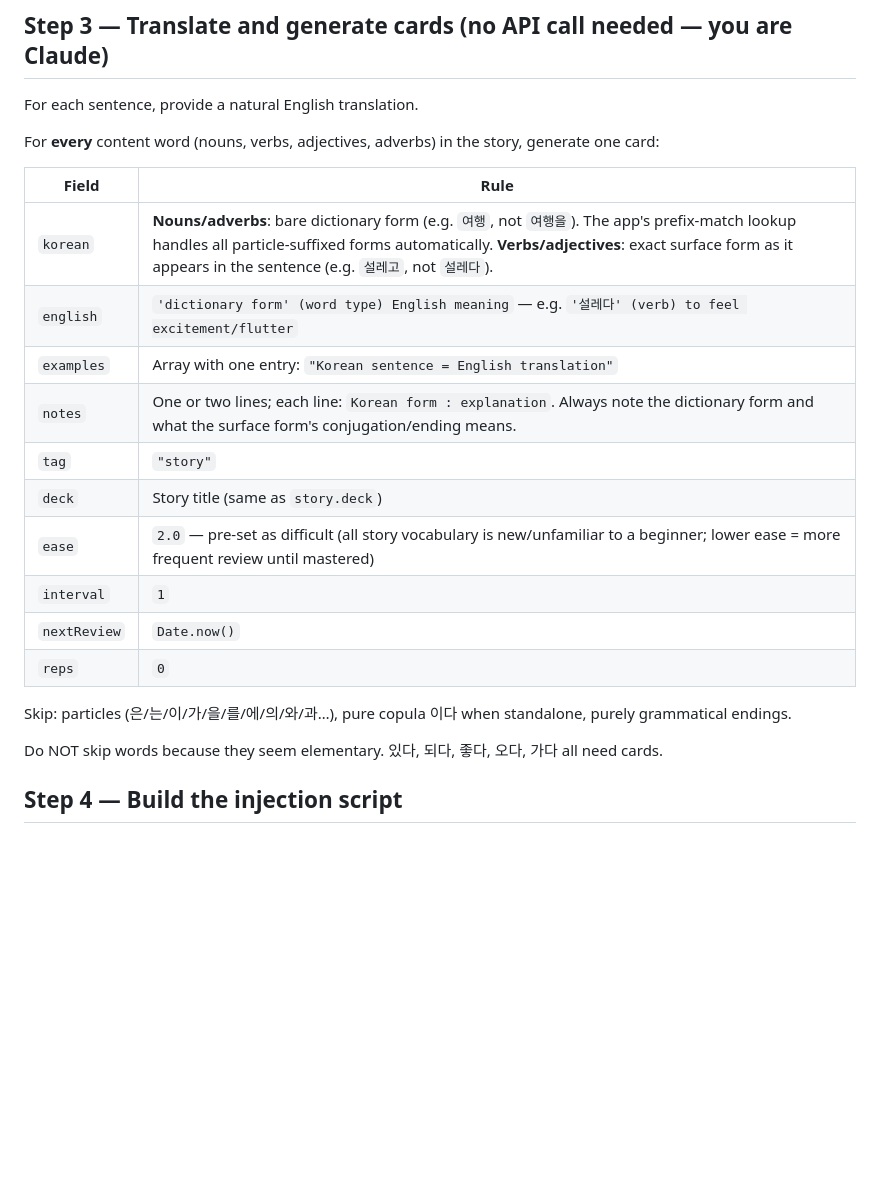
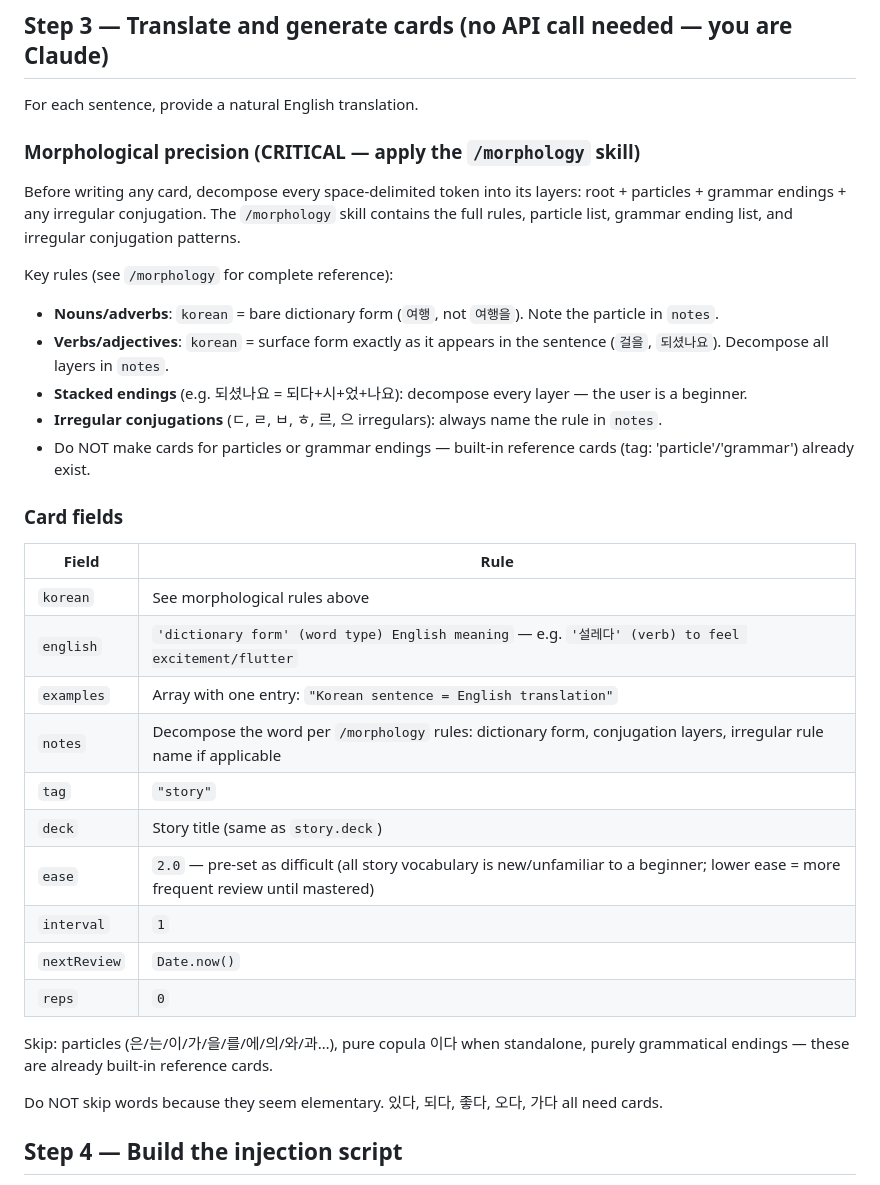
Before and after one commit to i019945/LLA, a Markdown page: .claude/commands/import.md, the part around the change. Drawn GitHub-style; blank space fills up the shorter version.

```diff
--- a/.claude/commands/import.md
+++ b/.claude/commands/import.md
@@ -33,14 +33,25 @@ Use the title as both `story.title` and `story.deck`. Shorten to ≤ 40 chars if
 
 For each sentence, provide a natural English translation.
 
-For **every** content word (nouns, verbs, adjectives, adverbs) in the story, generate one card:
+### Morphological precision (CRITICAL — apply the `/morphology` skill)
+
+Before writing any card, decompose every space-delimited token into its layers: root + particles + grammar endings + any irregular conjugation. The `/morphology` skill contains the full rules, particle list, grammar ending list, and irregular conjugation patterns.
+
+Key rules (see `/morphology` for complete reference):
+- **Nouns/adverbs**: `korean` = bare dictionary form (`여행`, not `여행을`). Note the particle in `notes`.
+- **Verbs/adjectives**: `korean` = surface form exactly as it appears in the sentence (`걸을`, `되셨나요`). Decompose all layers in `notes`.
+- **Stacked endings** (e.g. 되셨나요 = 되다+시+었+나요): decompose every layer — the user is a beginner.
+- **Irregular conjugations** (ㄷ, ㄹ, ㅂ, ㅎ, 르, 으 irregulars): always name the rule in `notes`.
+- Do NOT make cards for particles or grammar endings — built-in reference cards (tag: 'particle'/'grammar') already exist.
+
+### Card fields
 
 | Field | Rule |
 |---|---|
-| `korean` | **Nouns/adverbs**: bare dictionary form (e.g. `여행`, not `여행을`). The app's prefix-match lookup handles all particle-suffixed forms automatically. **Verbs/adjectives**: exact surface form as it appears in the sentence (e.g. `설레고`, not `설레다`). |
+| `korean` | See morphological rules above |
 | `english` | `'dictionary form' (word type) English meaning` — e.g. `'설레다' (verb) to feel excitement/flutter` |
 | `examples` | Array with one entry: `"Korean sentence = English translation"` |
-| `notes` | One or two lines; each line: `Korean form : explanation`. Always note the dictionary form and what the surface form's conjugation/ending means. |
+| `notes` | Decompose the word per `/morphology` rules: dictionary form, conjugation layers, irregular rule name if applicable |
 | `tag` | `"story"` |
 | `deck` | Story title (same as `story.deck`) |
 | `ease` | `2.0` — pre-set as difficult (all story vocabulary is new/unfamiliar to a beginner; lower ease = more frequent review until mastered) |
@@ -48,7 +59,7 @@ For **every** content word (nouns, verbs, adjectives, adverbs) in the story, gen
 | `nextReview` | `Date.now()` |
 | `reps` | `0` |
 
-Skip: particles (은/는/이/가/을/를/에/의/와/과…), pure copula 이다 when standalone, purely grammatical endings.
+Skip: particles (은/는/이/가/을/를/에/의/와/과…), pure copula 이다 when standalone, purely grammatical endings — these are already built-in reference cards.
 
 Do NOT skip words because they seem elementary. 있다, 되다, 좋다, 오다, 가다 all need cards.
 
```
Also changed, not shown: .claude/commands/morphology.md (added, +145 -0 lines).
